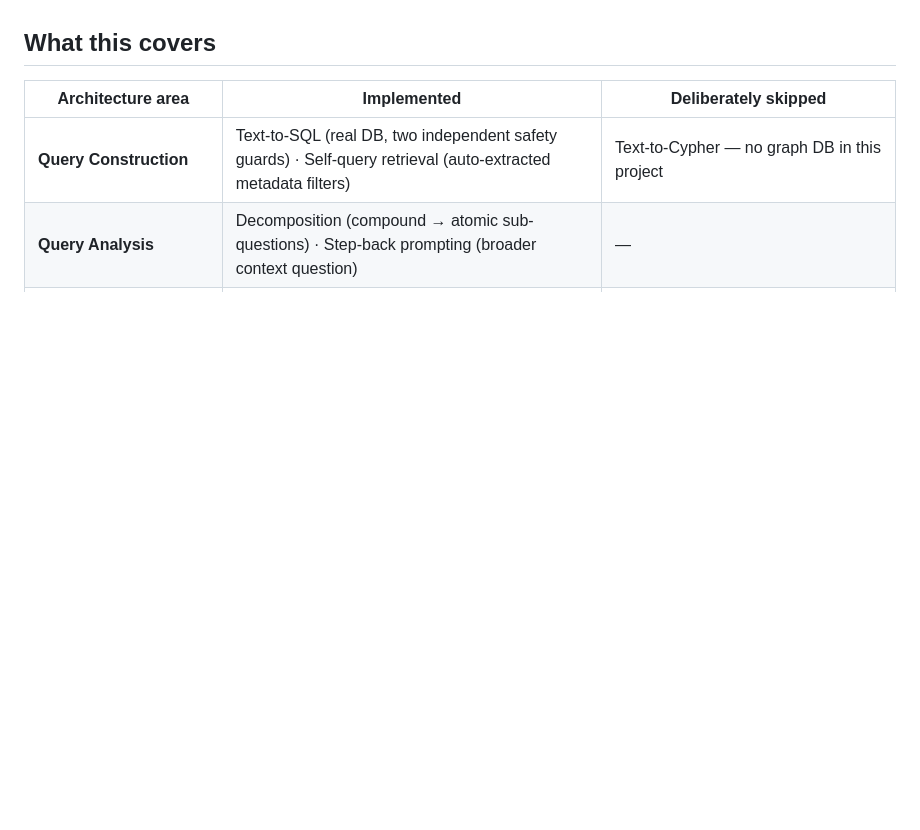
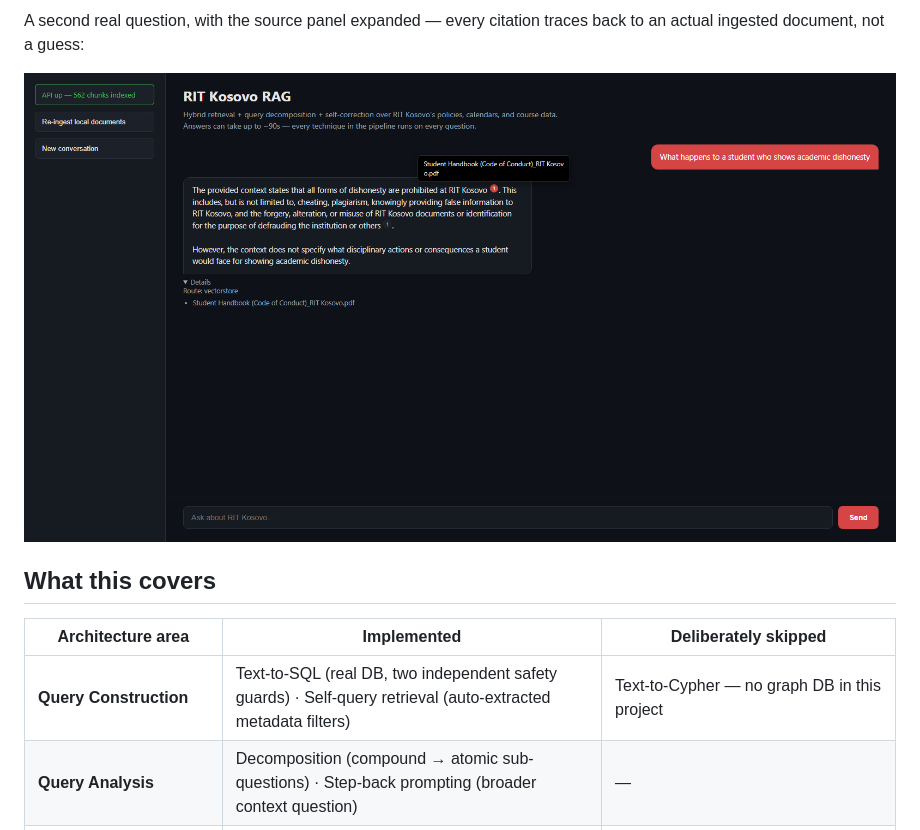
Before and after one commit to OltiHaxhiavdyli/RAG-Project, a Markdown page: README.md, the part around the change printed below. Rendered like a GitHub page; pictures changed too: docs/screenshots/answer-dishonesty-hover.png (added); blank space fills up the shorter version.

```diff
--- a/README.md
+++ b/README.md
@@ -24,3 +39,7 @@ with real before/after numbers throughout.
+A second real question, with the source panel expanded — every citation
+traces back to an actual ingested document, not a guess:
+
+![A second answer with the sources panel expanded](docs/screenshots/answer-dishonesty-hover.png)
 
 ## What this covers
 
```
Also changed, not shown: other parts of README.md (+15 -0 lines), docs/screenshots/answer-honest-scope.png (added), docs/screenshots/citation-hover.png (added), 2 other files.
